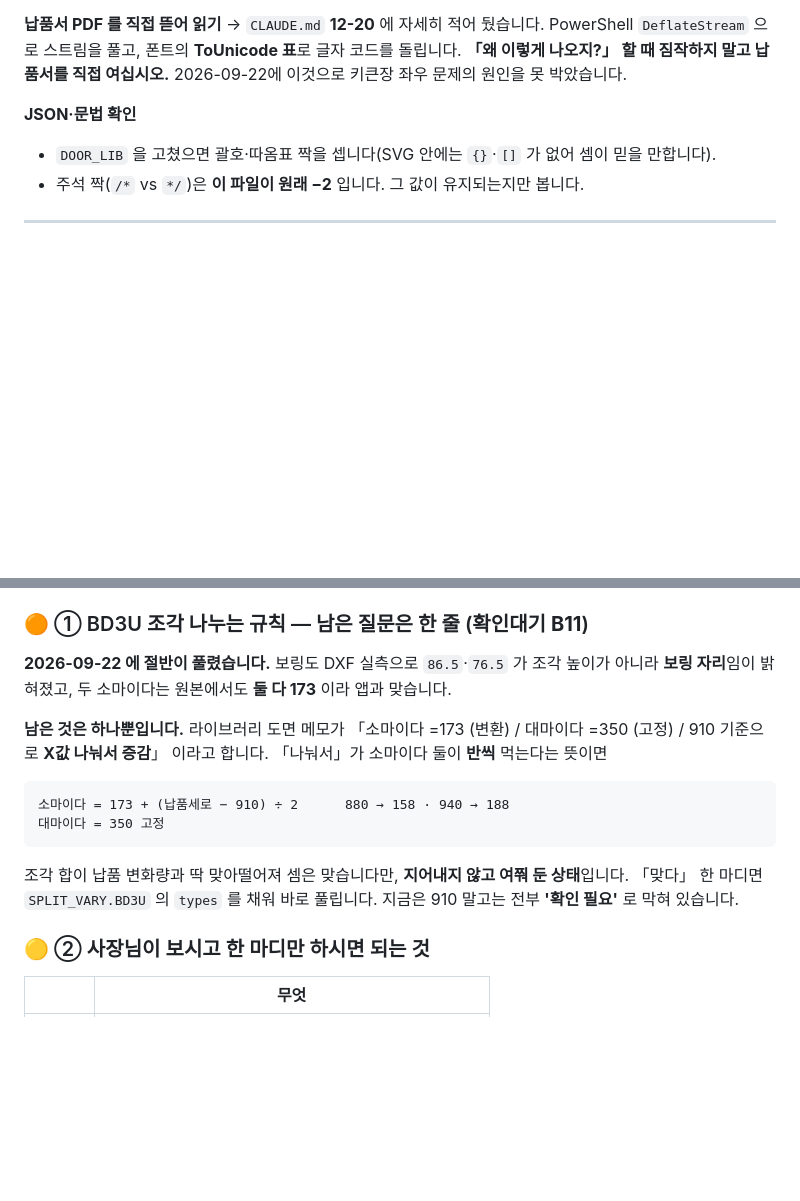
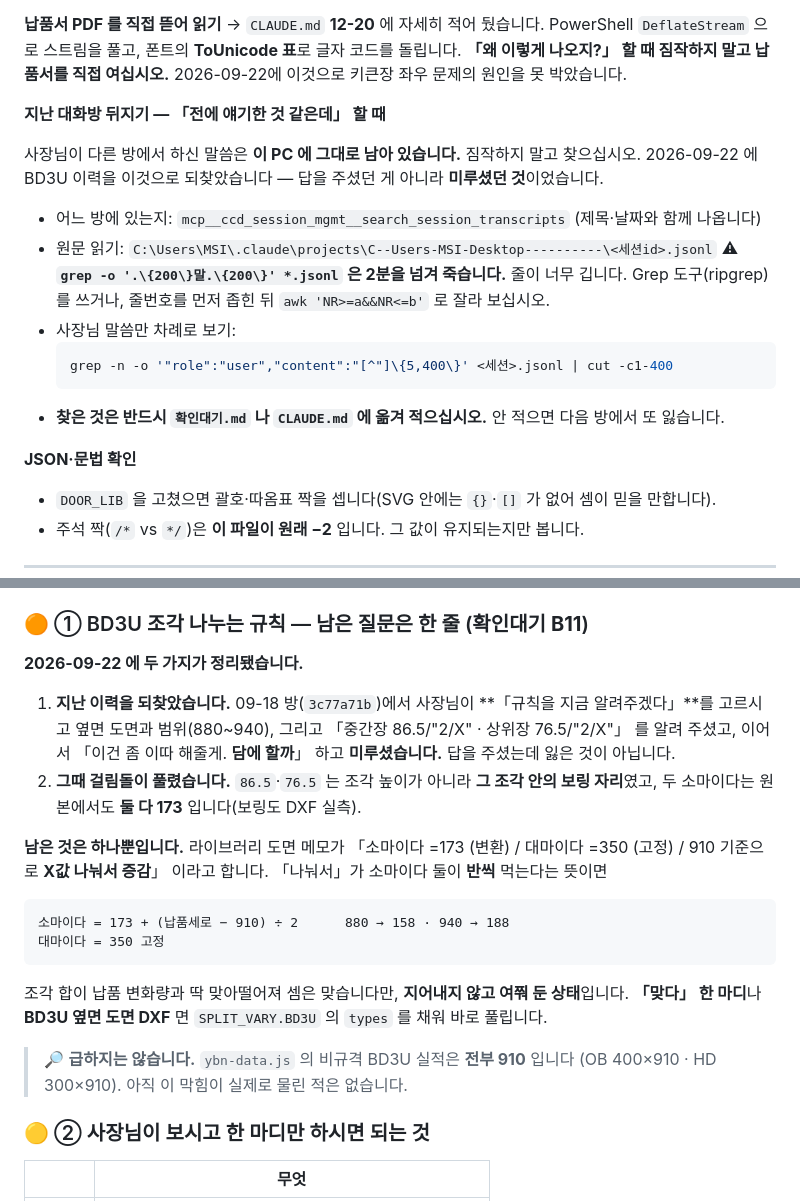
Before and after one commit to ybnd-yebin/ybn-inventory, a Markdown page: 인계/비규격작업지시서.md, 2 parts joined by grey strips. Drawn GitHub-style; blank space fills up the shorter version.

Commit message:
BD3U 지난 이력을 되찾아 기록 — 답을 잃은 게 아니라 미룬 것이었습니다
사장님이 「지난번 BD3U 계산한 이력이 있는데」 하셔서 지난 대화방을
뒤졌습니다. 09-18 방(3c77a71b) 에 그대로 남아 있었습니다.

  04:37  「규칙을 지금 알려주겠다」 를 고르심
  이어서 「이거 BD3U 옆면 도면이거든 … 범위는 높이 880-940」
  이어서 「중간장 86.5/"2/X"  상위장 76.5/"2/X" 이렇게」
  이어서 「이건 좀 이따 해줄게. 담에 할까」

제가 「86.5·76.5 가 무엇을 잰 값이냐」 되물은 데서 미뤄진 것입니다.
그 걸림돌은 오늘 보링도 DXF 로 풀렸습니다 — 조각 높이가 아니라
그 조각 안의 보링 자리이고, 두 소마이다는 원본에서도 둘 다 173 입니다.

남은 것은 「나눠서」가 반씩이냐 한 마디뿐입니다.
급하지는 않습니다 — ybn-data.js 의 비규격 BD3U 실적은 전부 910 입니다.

인계 문서에 **지난 대화방 뒤지는 법**도 적었습니다. 다음에 또 잃지 않게.

Co-Authored-By: Claude Opus 5 <noreply@anthropic.com>

````diff
--- a/인계/비규격작업지시서.md
+++ b/인계/비규격작업지시서.md
@@ -62,6 +62,21 @@ PowerShell `DeflateStream` 으로 스트림을 풀고, 폰트의 **ToUnicode 표
 **「왜 이렇게 나오지?」 할 때 짐작하지 말고 납품서를 직접 여십시오.** 2026-09-22에 이것으로
 키큰장 좌우 문제의 원인을 못 박았습니다.
 
+**지난 대화방 뒤지기 — 「전에 얘기한 것 같은데」 할 때**
+
+사장님이 다른 방에서 하신 말씀은 **이 PC 에 그대로 남아 있습니다.** 짐작하지 말고 찾으십시오.
+2026-09-22 에 BD3U 이력을 이것으로 되찾았습니다 — 답을 주셨던 게 아니라 **미루셨던 것**이었습니다.
+
+- 어느 방에 있는지: `mcp__ccd_session_mgmt__search_session_transcripts` (제목·날짜와 함께 나옵니다)
+- 원문 읽기: `C:\Users\MSI\.claude\projects\C--Users-MSI-Desktop----------\<세션id>.jsonl`
+  ⚠ **`grep -o '.\{200\}말.\{200\}' *.jsonl` 은 2분을 넘겨 죽습니다.** 줄이 너무 깁니다.
+  Grep 도구(ripgrep)를 쓰거나, 줄번호를 먼저 좁힌 뒤 `awk 'NR>=a&&NR<=b'` 로 잘라 보십시오.
+- 사장님 말씀만 차례로 보기:
+  ```bash
+  grep -n -o '"role":"user","content":"[^"]\{5,400\}' <세션>.jsonl | cut -c1-400
+  ```
+- **찾은 것은 반드시 `확인대기.md` 나 `CLAUDE.md` 에 옮겨 적으십시오.** 안 적으면 다음 방에서 또 잃습니다.
+
 **JSON·문법 확인**
 - `DOOR_LIB` 을 고쳤으면 괄호·따옴표 짝을 셉니다(SVG 안에는 `{}`·`[]` 가 없어 셈이 믿을 만합니다).
 - 주석 짝(`/*` vs `*/`)은 **이 파일이 원래 −2** 입니다. 그 값이 유지되는지만 봅니다.
@@ -114,8 +129,14 @@ PowerShell `DeflateStream` 으로 스트림을 풀고, 폰트의 **ToUnicode 표
 
 ### 🟠 ① BD3U 조각 나누는 규칙 — 남은 질문은 한 줄 (확인대기 **B11**)
 
-**2026-09-22 에 절반이 풀렸습니다.** 보링도 DXF 실측으로 `86.5`·`76.5` 가 조각 높이가 아니라
-**보링 자리**임이 밝혀졌고, 두 소마이다는 원본에서도 **둘 다 173** 이라 앱과 맞습니다.
+**2026-09-22 에 두 가지가 정리됐습니다.**
+
+1. **지난 이력을 되찾았습니다.** 09-18 방(`3c77a71b`)에서 사장님이 **「규칙을 지금 알려주겠다」**를 고르시고 옆면 도면과 범위(880~940),
+   그리고 「중간장 86.5/"2/X" · 상위장 76.5/"2/X"」 를 알려 주셨고, 이어서
+   「이건 좀 이따 해줄게. **담에 할까**」 하고 **미루셨습니다.**
+   답을 주셨는데 잃은 것이 아닙니다.
+2. **그때 걸림돌이 풀렸습니다.** `86.5`·`76.5` 는 조각 높이가 아니라 **그 조각 안의 보링 자리**였고,
+   두 소마이다는 원본에서도 **둘 다 173** 입니다(보링도 DXF 실측).
 
 **남은 것은 하나뿐입니다.** 라이브러리 도면 메모가 「소마이다 =173 (변환) / 대마이다 =350 (고정) /
 910 기준으로 **X값 나눠서 증감**」 이라고 합니다. 「나눠서」가 소마이다 둘이 **반씩** 먹는다는 뜻이면
@@ -126,8 +147,10 @@ PowerShell `DeflateStream` 으로 스트림을 풀고, 폰트의 **ToUnicode 표
 ```
 
 조각 합이 납품 변화량과 딱 맞아떨어져 셈은 맞습니다만, **지어내지 않고 여쭤 둔 상태**입니다.
-「맞다」 한 마디면 `SPLIT_VARY.BD3U` 의 `types` 를 채워 바로 풀립니다.
-지금은 910 말고는 전부 **'확인 필요'** 로 막혀 있습니다.
+**「맞다」 한 마디**나 **BD3U 옆면 도면 DXF** 면 `SPLIT_VARY.BD3U` 의 `types` 를 채워 바로 풀립니다.
+
+> 🔎 **급하지는 않습니다.** `ybn-data.js` 의 비규격 BD3U 실적은 **전부 910** 입니다
+> (OB 400×910 · HD 300×910). 아직 이 막힘이 실제로 물린 적은 없습니다.
 
 ### 🟡 ② 사장님이 보시고 한 마디만 하시면 되는 것
 
````
Also changed, not shown: 확인대기.md (+1 -1 lines).
